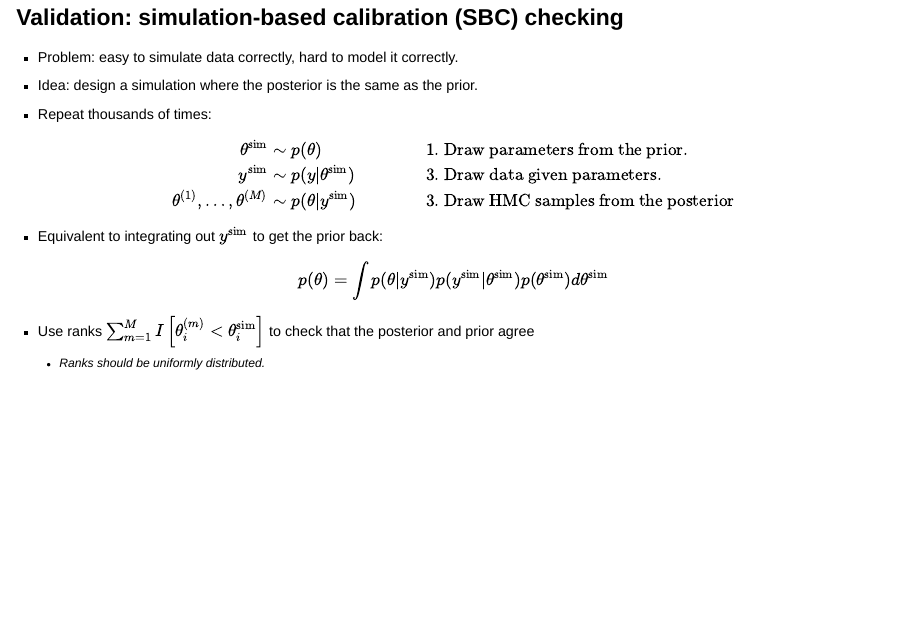
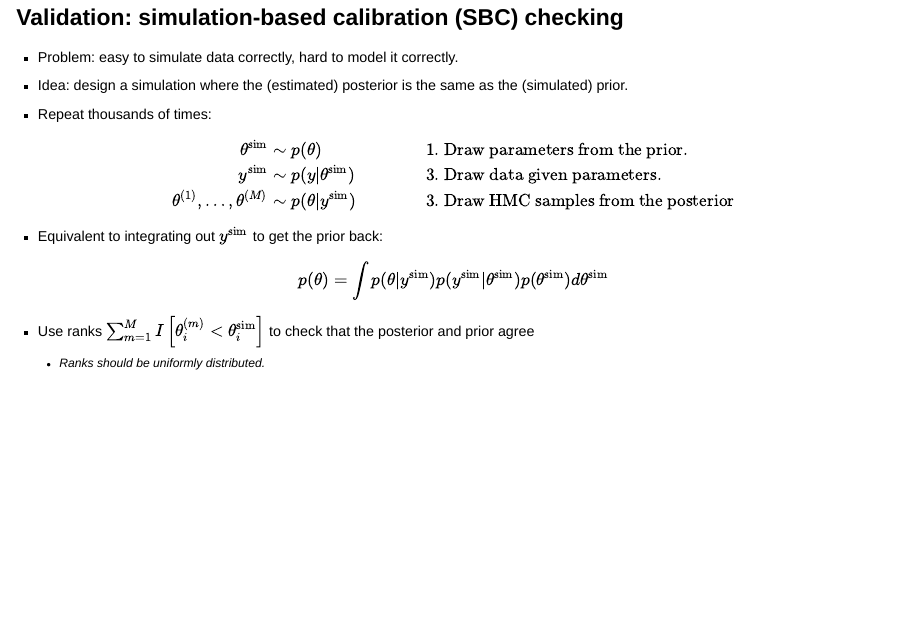
Before and after one commit to wlandau/LatinR2024, a Quarto document (index.qmd): page 47 of 72. Rendered offline with R 4.5, knitr and Pandoc in place of Quarto, with nearby package versions; drawn as Slidy slides in place of the format the file asks for.

Commit message:
edit sbc slide

```diff
--- a/index.qmd
+++ b/index.qmd
@@ -504,7 +504,7 @@ tar_make()
 ::: {.nonincremental}
 
 * Problem: easy to simulate data correctly, hard to model it correctly.
-* Idea: design a simulation where the posterior is the same as the prior.
+* Idea: design a simulation where the (estimated) posterior is the same as the (simulated) prior.
 * Repeat thousands of times:
 
 :::
```
Also changed, not shown: index.html.
